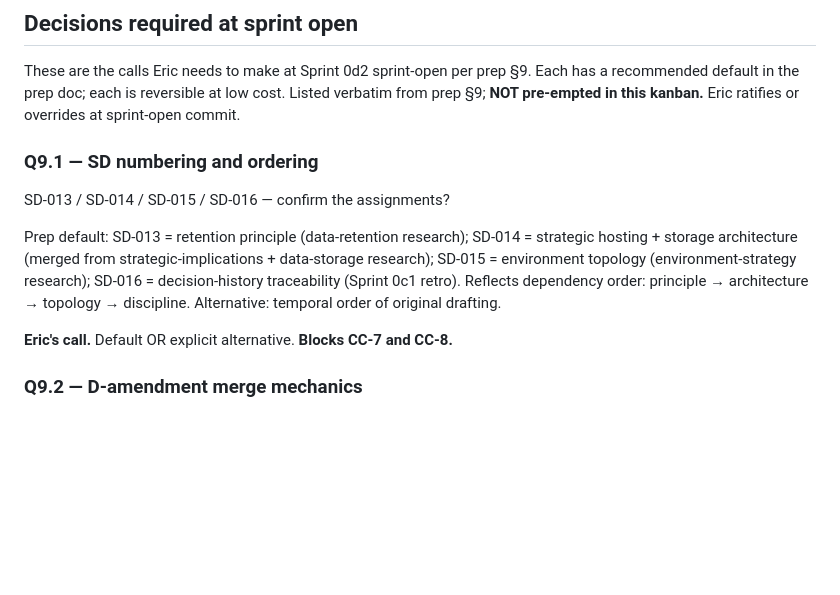
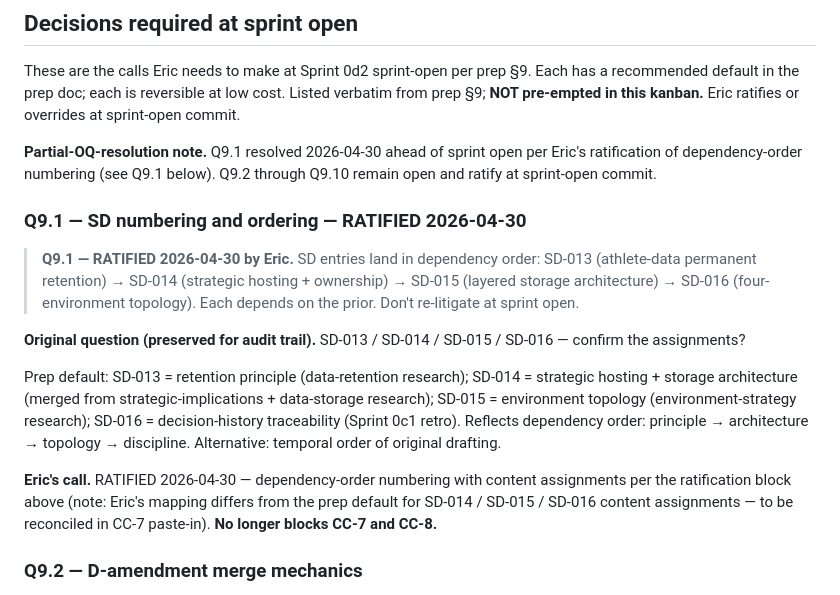
Before and after one commit to riutorte/lifting-tracker, a Markdown page: docs/lift-track-kanban-sprint-0d2.md, the part around the change. GitHub-like rendering; blank space fills up the shorter version.

Commit message:
[DOC] Sprint 0d2 kanban — Q9.1 ratified (SD-013/014/015/016 dependency order per Eric 2026-04-30)

```diff
--- a/docs/lift-track-kanban-sprint-0d2.md
+++ b/docs/lift-track-kanban-sprint-0d2.md
@@ -242,13 +242,17 @@ If any of these surface mid-sprint, pause and re-plan:
 
 These are the calls Eric needs to make at Sprint 0d2 sprint-open per prep §9. Each has a recommended default in the prep doc; each is reversible at low cost. Listed verbatim from prep §9; **NOT pre-empted in this kanban.** Eric ratifies or overrides at sprint-open commit.
 
-### Q9.1 — SD numbering and ordering
+**Partial-OQ-resolution note.** Q9.1 resolved 2026-04-30 ahead of sprint open per Eric's ratification of dependency-order numbering (see Q9.1 below). Q9.2 through Q9.10 remain open and ratify at sprint-open commit.
 
-SD-013 / SD-014 / SD-015 / SD-016 — confirm the assignments?
+### Q9.1 — SD numbering and ordering — RATIFIED 2026-04-30
+
+> **Q9.1 — RATIFIED 2026-04-30 by Eric.** SD entries land in dependency order: SD-013 (athlete-data permanent retention) → SD-014 (strategic hosting + ownership) → SD-015 (layered storage architecture) → SD-016 (four-environment topology). Each depends on the prior. Don't re-litigate at sprint open.
+
+**Original question (preserved for audit trail).** SD-013 / SD-014 / SD-015 / SD-016 — confirm the assignments?
 
 Prep default: SD-013 = retention principle (data-retention research); SD-014 = strategic hosting + storage architecture (merged from strategic-implications + data-storage research); SD-015 = environment topology (environment-strategy research); SD-016 = decision-history traceability (Sprint 0c1 retro). Reflects dependency order: principle → architecture → topology → discipline. Alternative: temporal order of original drafting.
 
-**Eric's call.** Default OR explicit alternative. **Blocks CC-7 and CC-8.**
+**Eric's call.** RATIFIED 2026-04-30 — dependency-order numbering with content assignments per the ratification block above (note: Eric's mapping differs from the prep default for SD-014 / SD-015 / SD-016 content assignments — to be reconciled in CC-7 paste-in). **No longer blocks CC-7 and CC-8.**
 
 ### Q9.2 — D-amendment merge mechanics
 
```
